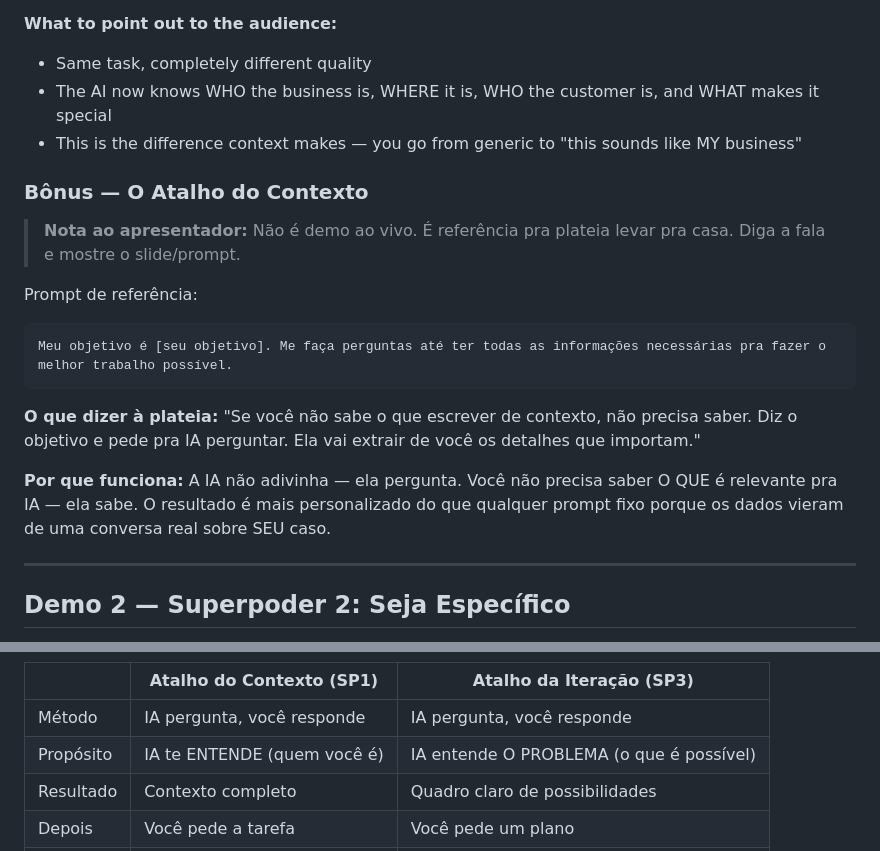
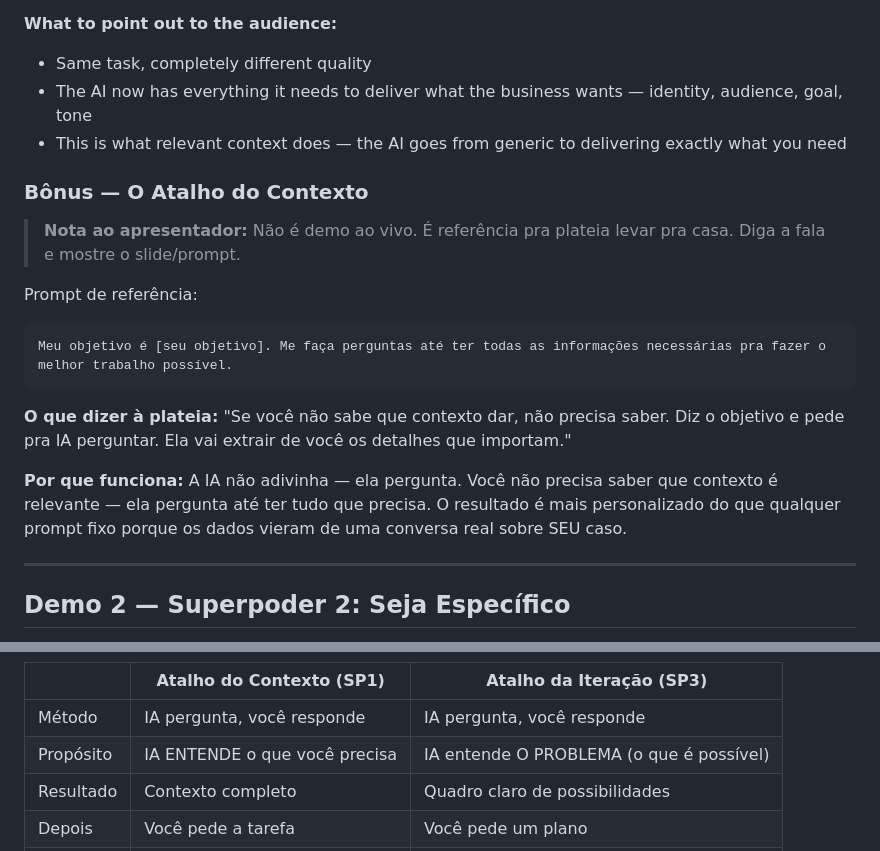
Before and after one commit to giuice/superpoderes, a Markdown page: docs/t2-demo-scripts.md, 2 parts joined by grey strips. GitHub-like rendering.

Commit message:
refactor(sp1): alinhar demo scripts com novo conceito
'What to point out' agora foca em contexto relevante, não identidade.
Atalho do Contexto reformulado para enfatizar resultado.
Tabela de Atalhos atualizada: IA ENTENDE o que você precisa.

Co-Authored-By: Claude Opus 4.6 <noreply@anthropic.com>

````diff
--- a/docs/t2-demo-scripts.md
+++ b/docs/t2-demo-scripts.md
@@ -50,8 +50,8 @@ Regras:
 
 **What to point out to the audience:**
 - Same task, completely different quality
-- The AI now knows WHO the business is, WHERE it is, WHO the customer is, and WHAT makes it special
-- This is the difference context makes — you go from generic to "this sounds like MY business"
+- The AI now has everything it needs to deliver what the business wants — identity, audience, goal, tone
+- This is what relevant context does — the AI goes from generic to delivering exactly what you need
 
 ### Bônus — O Atalho do Contexto
 
@@ -64,9 +64,9 @@ Meu objetivo é [seu objetivo]. Me faça perguntas até ter todas as informaçõ
 ```
 
 **O que dizer à plateia:**
-"Se você não sabe o que escrever de contexto, não precisa saber. Diz o objetivo e pede pra IA perguntar. Ela vai extrair de você os detalhes que importam."
+"Se você não sabe que contexto dar, não precisa saber. Diz o objetivo e pede pra IA perguntar. Ela vai extrair de você os detalhes que importam."
 
-**Por que funciona:** A IA não adivinha — ela pergunta. Você não precisa saber O QUE é relevante pra IA — ela sabe. O resultado é mais personalizado do que qualquer prompt fixo porque os dados vieram de uma conversa real sobre SEU caso.
+**Por que funciona:** A IA não adivinha — ela pergunta. Você não precisa saber que contexto é relevante — ela pergunta até ter tudo que precisa. O resultado é mais personalizado do que qualquer prompt fixo porque os dados vieram de uma conversa real sobre SEU caso.
 
 ---
 
@@ -209,7 +209,7 @@ pequeno e rápido de executar.
 | | Atalho do Contexto (SP1) | Atalho da Iteração (SP3) |
 |---|---|---|
 | Método | IA pergunta, você responde | IA pergunta, você responde |
-| Propósito | IA te ENTENDE (quem você é) | IA entende O PROBLEMA (o que é possível) |
+| Propósito | IA ENTENDE o que você precisa | IA entende O PROBLEMA (o que é possível) |
 | Resultado | Contexto completo | Quadro claro de possibilidades |
 | Depois | Você pede a tarefa | Você pede um plano |
 | 1 prompt | Sim | Não — 2 prompts (explore + planeje) |
````
